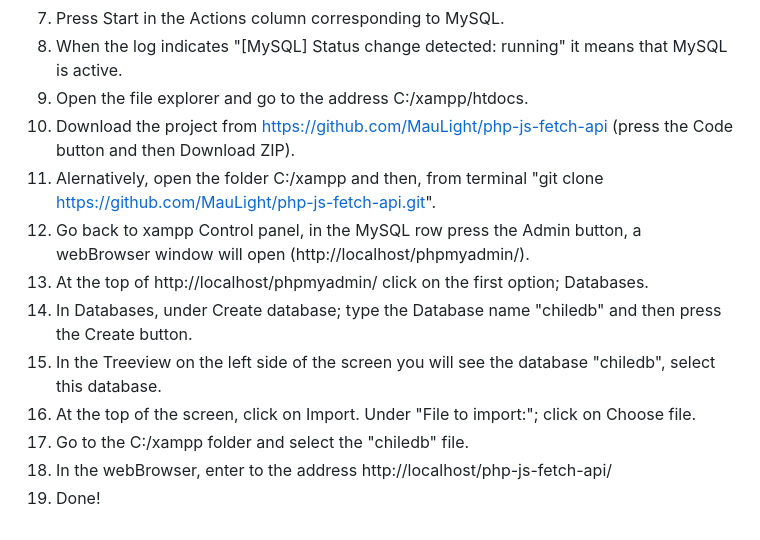
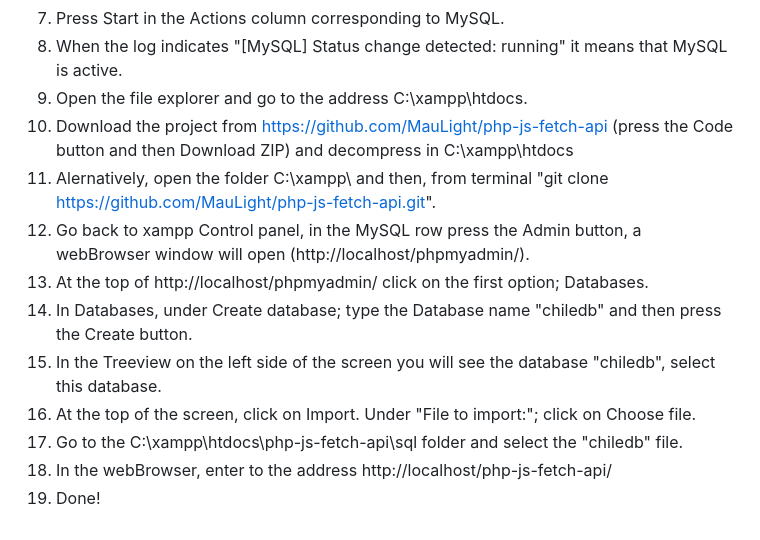
Before and after one commit to MauLight/php-js-fetch-api, a Markdown page: README.md, the part around the change. Drawn GitHub-style.

```diff
--- a/README.md
+++ b/README.md
@@ -34,14 +34,14 @@ INSTRUCTIONS:
 6) At the bottom of the Control panel is the log, when the log indicates "[Apache] Status change detected: running" it means that the server is active.
 7) Press Start in the Actions column corresponding to MySQL.
 8) When the log indicates "[MySQL] Status change detected: running" it means that MySQL is active.
-9) Open the file explorer and go to the address C:/xampp/htdocs.
-10) Download the project from https://github.com/MauLight/php-js-fetch-api (press the Code button and then Download ZIP).
-11) Alernatively, open the folder C:/xampp and then, from terminal "git clone https://github.com/MauLight/php-js-fetch-api.git".
+9) Open the file explorer and go to the address C:\xampp\htdocs.
+10) Download the project from https://github.com/MauLight/php-js-fetch-api (press the Code button and then Download ZIP) and decompress in C:\xampp\htdocs
+11) Alernatively, open the folder C:\xampp\ and then, from terminal "git clone https://github.com/MauLight/php-js-fetch-api.git".
 12) Go back to xampp Control panel, in the MySQL row press the Admin button, a webBrowser window will open (http://localhost/phpmyadmin/).
 13) At the top of http://localhost/phpmyadmin/ click on the first option; Databases.
 14) In Databases, under Create database; type the Database name "chiledb" and then press the Create button.
 15) In the Treeview on the left side of the screen you will see the database "chiledb", select this database.
 16) At the top of the screen, click on Import. Under "File to import:"; click on Choose file.
-17) Go to the C:/xampp folder and select the "chiledb" file.
+17) Go to the C:\xampp\htdocs\php-js-fetch-api\sql folder and select the "chiledb" file.
 18) In the webBrowser, enter to the address http://localhost/php-js-fetch-api/
 19) Done!
```
